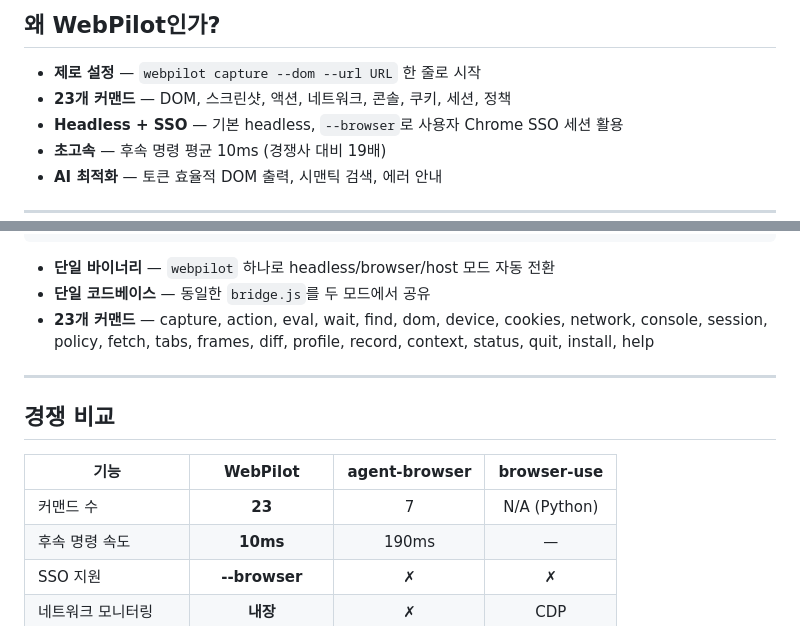
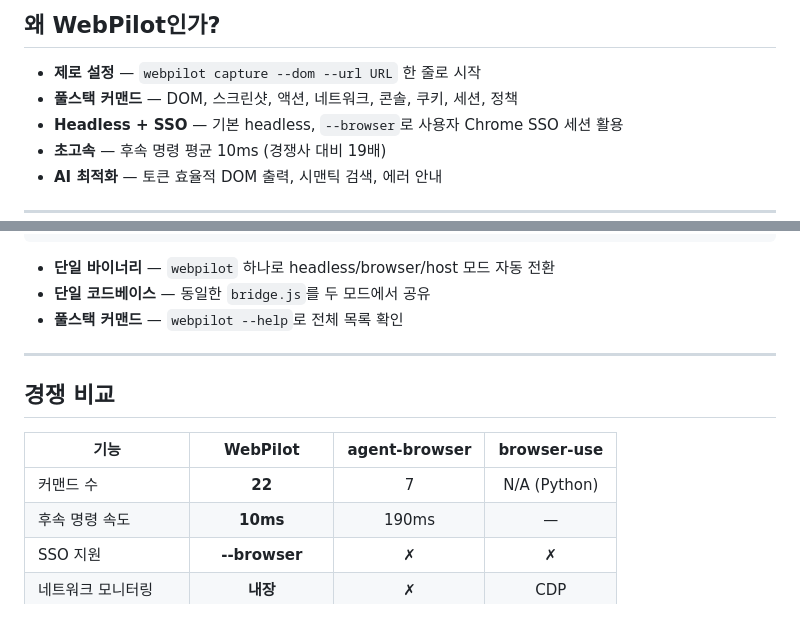
Before and after one commit to junyeong-ai/web-pilot, a Markdown page: README.md, 2 parts joined by grey strips. Drawn GitHub-style.

```diff
--- a/README.md
+++ b/README.md
@@ -9,7 +9,7 @@
 ## 왜 WebPilot인가?
 
 - **제로 설정** — `webpilot capture --dom --url URL` 한 줄로 시작
-- **23개 커맨드** — DOM, 스크린샷, 액션, 네트워크, 콘솔, 쿠키, 세션, 정책
+- **풀스택 커맨드** — DOM, 스크린샷, 액션, 네트워크, 콘솔, 쿠키, 세션, 정책
 - **Headless + SSO** — 기본 headless, `--browser`로 사용자 Chrome SSO 세션 활용
 - **초고속** — 후속 명령 평균 10ms (경쟁사 대비 19배)
 - **AI 최적화** — 토큰 효율적 DOM 출력, 시맨틱 검색, 에러 안내
@@ -114,7 +114,7 @@ Browser (--browser):
 
 - **단일 바이너리** — `webpilot` 하나로 headless/browser/host 모드 자동 전환
 - **단일 코드베이스** — 동일한 `bridge.js`를 두 모드에서 공유
-- **23개 커맨드** — capture, action, eval, wait, find, dom, device, cookies, network, console, session, policy, fetch, tabs, frames, diff, profile, record, context, status, quit, install, help
+- **풀스택 커맨드** — `webpilot --help`로 전체 목록 확인
 
 ---
 
@@ -122,7 +122,7 @@ Browser (--browser):
 
 | 기능 | WebPilot | agent-browser | browser-use |
 |------|:--------:|:-------------:|:-----------:|
-| 커맨드 수 | **23** | 7 | N/A (Python) |
+| 커맨드 수 | **22** | 7 | N/A (Python) |
 | 후속 명령 속도 | **10ms** | 190ms | — |
 | SSO 지원 | **--browser** | ✗ | ✗ |
 | 네트워크 모니터링 | **내장** | ✗ | CDP |
```
Also changed, not shown: CLAUDE.md (+54 -101 lines), 1 other file.
